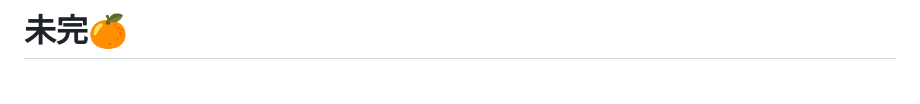
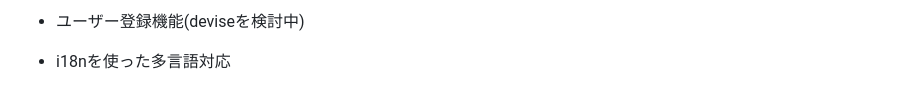
Before and after one commit to tom03p/syn-on, a Markdown page: README.md, the part around the change printed below. Drawn GitHub-style.

```diff
--- a/README.md
+++ b/README.md
@@ -138,2 +147,4 @@
 
-# 未完🍊 #
+  - ユーザー登録機能(deviseを検討中)<br>
+
+  - i18nを使った多言語対応<br>
```
Also changed, not shown: other parts of README.md (+22 -13 lines).
